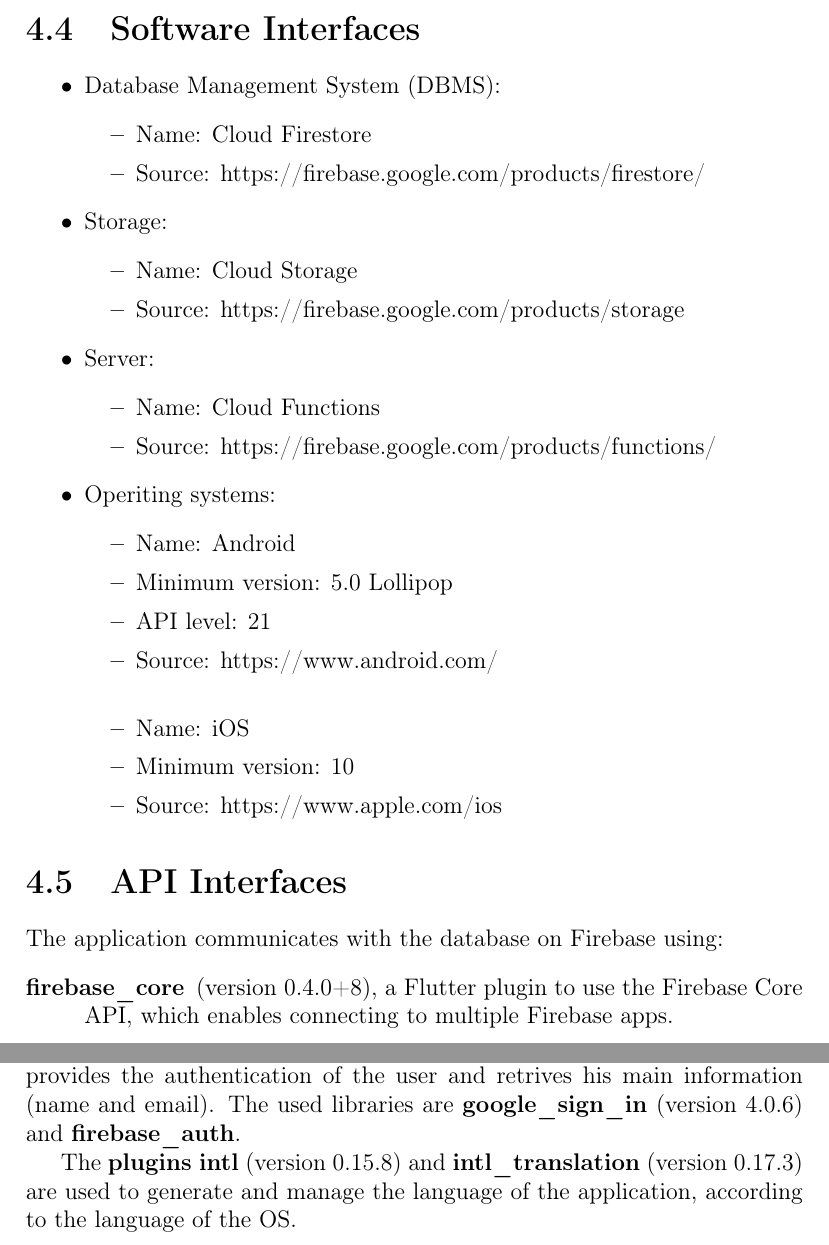
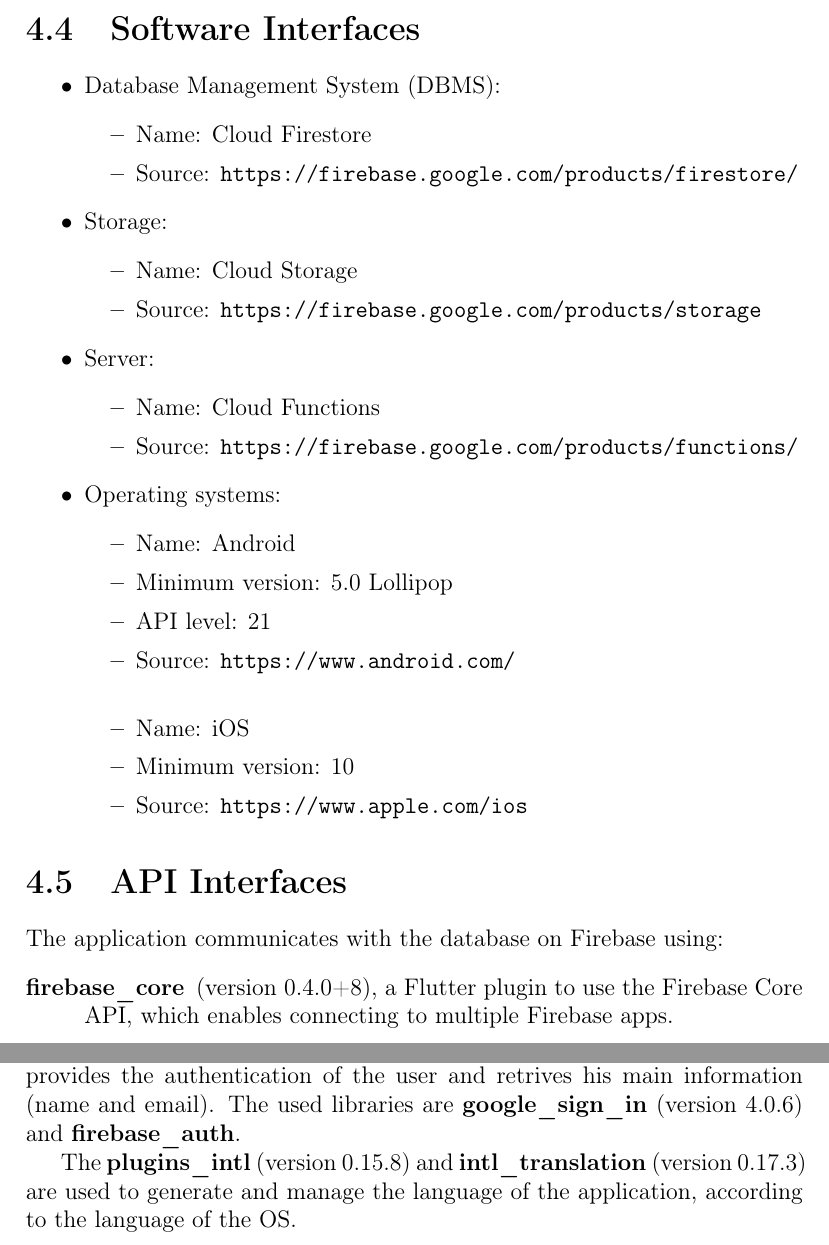
Before and after one commit to MatteoColombo/dima-2018-colombo-troianiello, a LaTeX document (dd/dd.tex, which reads dd/files/interface-design.tex): two parts of pages 27 and 28 of 31, joined at a grey line, cut so that both start at the same text. Compiled offline with pdfLaTeX.

Commit message:
fix typos

```diff
--- a/dd/files/interface-design.tex
+++ b/dd/files/interface-design.tex
@@ -111,24 +111,24 @@
         \item
         Name: Cloud Firestore
         \item
-        Source: https://firebase.google.com/products/firestore/
+        Source: \url{https://firebase.google.com/products/firestore/}
     \end{itemize}
     \item Storage:
     \begin{itemize}
         \item
         Name: Cloud Storage
         \item
-        Source: https://firebase.google.com/products/storage
+        Source: \url{https://firebase.google.com/products/storage}
     \end{itemize}
     \item Server:
     \begin{itemize}
         \item
         Name: Cloud Functions
         \item
-        Source: https://firebase.google.com/products/functions/
+        Source: \url{https://firebase.google.com/products/functions/}
     \end{itemize}
     \item
-    Operiting systems:
+    Operating systems:
     \begin{itemize}
         \item
         Name: Android
@@ -137,14 +137,14 @@
         \item
         API level: 21
         \item
-        Source: https://www.android.com/
+        Source: \url{https://www.android.com/}
         \newline
         \item
         Name: iOS
         \item
         Minimum version: 10
         \item
-        Source: https://www.apple.com/ios
+        Source: \url{https://www.apple.com/ios}
     \end{itemize}
 \end{itemize}
 \section{API Interfaces}
@@ -166,4 +166,4 @@
 For the user's login, the system uses the Google Sign In API. This API provides the authentication of the user and retrives his main information (name and email).
 The used libraries are \textbf{google\_sign\_in} (version 4.0.6) and \textbf{firebase\_auth}.
 
-The \textbf{plugins intl} (version 0.15.8) and \textbf{intl\_translation} (version 0.17.3) are used to generate and manage the language of the application, according to the language of the OS.
+The \textbf{plugins\_intl} (version 0.15.8) and \textbf{intl\_translation} (version 0.17.3) are used to generate and manage the language of the application, according to the language of the OS.
```
Also changed, not shown: dd/files/interface-design.tex (2 more changed lines).
